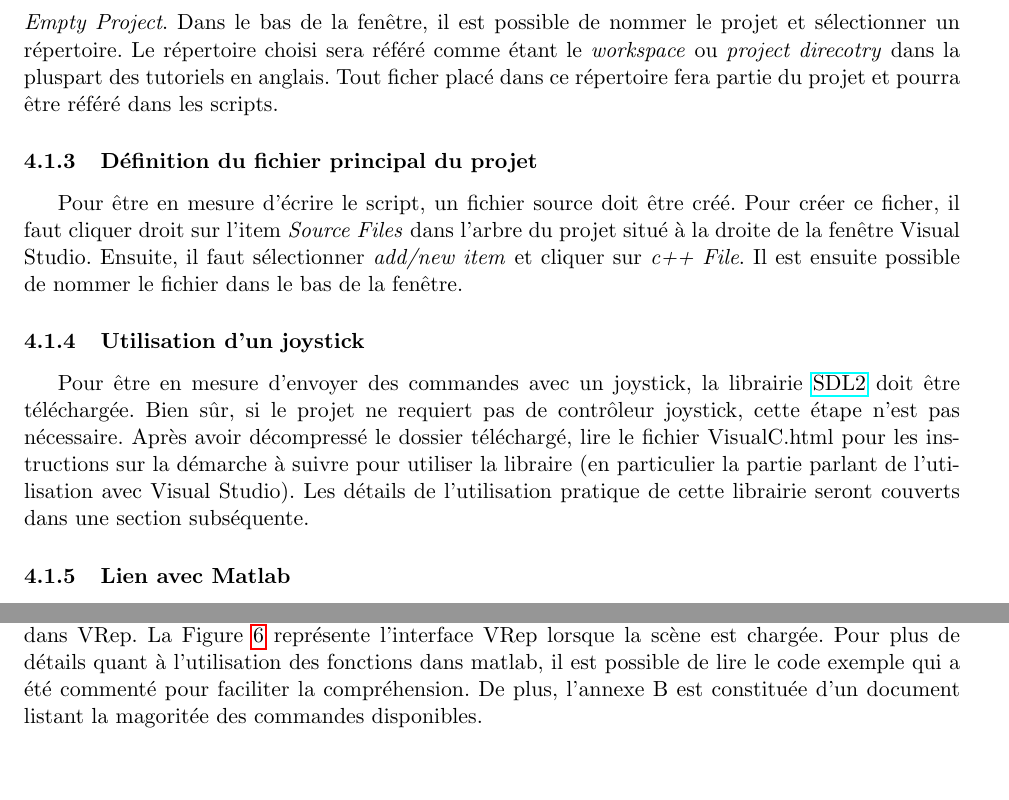
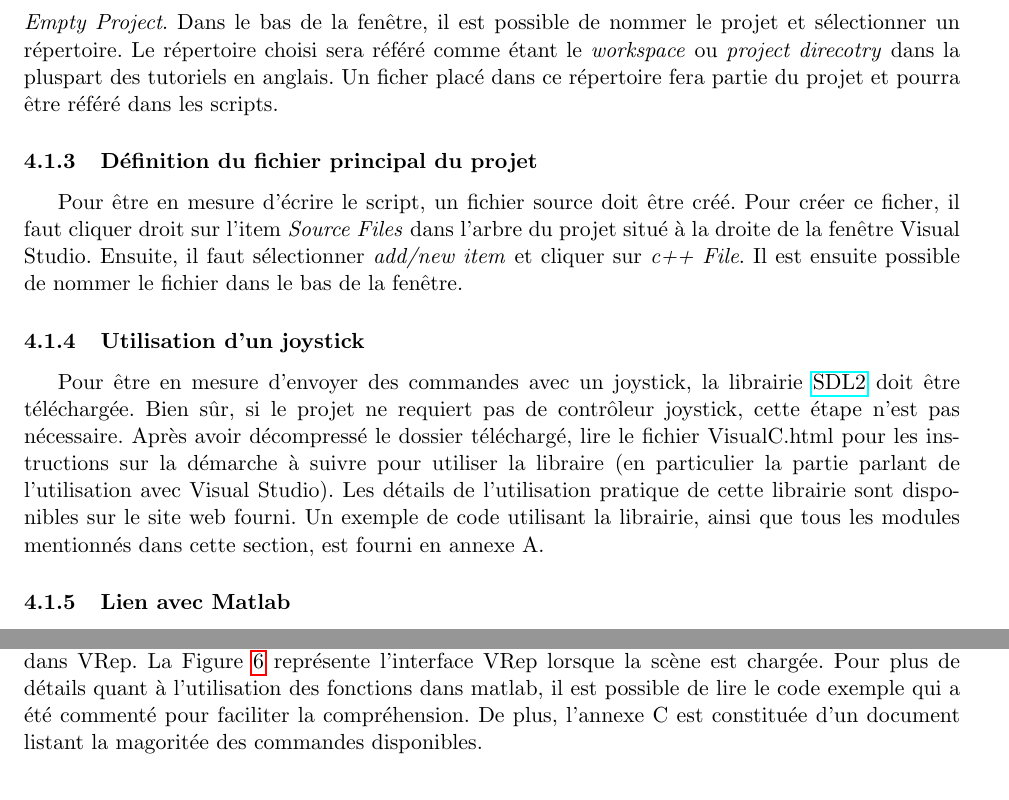
Before and after one commit to wonwon0/sujet_special_gmc, a LaTeX document (root.tex, which reads Communication_ordinateur-robot.tex, ur5_matlab.tex): two parts of pages 4 and 10 of 100 before the commit and two parts of pages 4 and 10 of 105 after it, joined at a grey line, cut so that both start at the same text. Compiled offline with pdfLaTeX.

Commit message:
ajout 3ieme annexe, reste a reviser

```diff
--- a/Communication_ordinateur-robot.tex
+++ b/Communication_ordinateur-robot.tex
@@ -34,7 +34,7 @@ Un projet VisualStudio peut être créé en cliquant sur \textit{file/new/projec
 Ensuite, sélectionner \textit{Visual c++} dans le menu gauche de la nouvelle fenêtre et cliquer sur \textit{Empty Project}.
 Dans le bas de la fenêtre, il est possible de nommer le projet et sélectionner un répertoire.
 Le répertoire choisi sera référé comme étant le \textit{workspace} ou \textit{project direcotry} dans la pluspart des tutoriels en anglais.
-Tout ficher placé dans ce répertoire fera partie du projet et pourra être référé dans les scripts.
+Un ficher placé dans ce répertoire fera partie du projet et pourra être référé dans les scripts.
 
 \subsubsection{Définition du fichier principal du projet}
 Pour être en mesure d'écrire le script, un fichier source doit être créé.
@@ -47,7 +47,8 @@ Pour être en mesure d'envoyer des commandes avec un joystick, la librairie \hre
 }{SDL2} doit être téléchargée.
 Bien sûr, si le projet ne requiert pas de contrôleur joystick, cette étape n'est pas nécessaire.
 Après avoir décompressé le dossier téléchargé, lire le fichier VisualC.html pour les instructions sur la démarche à suivre pour utiliser la libraire (en particulier la partie parlant de l'utilisation avec Visual Studio).
-Les détails de l'utilisation pratique de cette librairie seront couverts dans une section subséquente.
+Les détails de l'utilisation pratique de cette librairie sont disponibles sur le site web fourni.
+Un exemple de code utilisant la librairie, ainsi que tous les modules mentionnés dans cette section, est fourni en annexe A.
 
 \subsubsection{Lien avec Matlab}
 
--- a/ur5_matlab.tex
+++ b/ur5_matlab.tex
@@ -186,7 +186,7 @@ Suite à l'exécution de ces étapes, le robot est contrôlable avec le joystick
 \caption{Interface du simulateur VRep avec la scène chargée.}
  \label{fig:vrep_scene}
 \end{figure}
-Pour plus de détails quant à l'utilisation des fonctions dans matlab, il est possible de lire le code exemple qui a été commenté pour faciliter la compréhension. De plus, l'annexe B est constituée d'un document listant la magoritée des commandes disponibles.
+Pour plus de détails quant à l'utilisation des fonctions dans matlab, il est possible de lire le code exemple qui a été commenté pour faciliter la compréhension. De plus, l'annexe C est constituée d'un document listant la magoritée des commandes disponibles.
 
 \subsection{Conclusion}
 
```
Also changed, not shown: mise_contexte.tex (+1 -1 lines), root.tex (+4 -0 lines), jaco_windows.pdf (added), root.pdf, Communication_ordinateur-robot.tex (2 more changed lines), ur5_matlab.tex (2 more changed lines), 4 other files.
